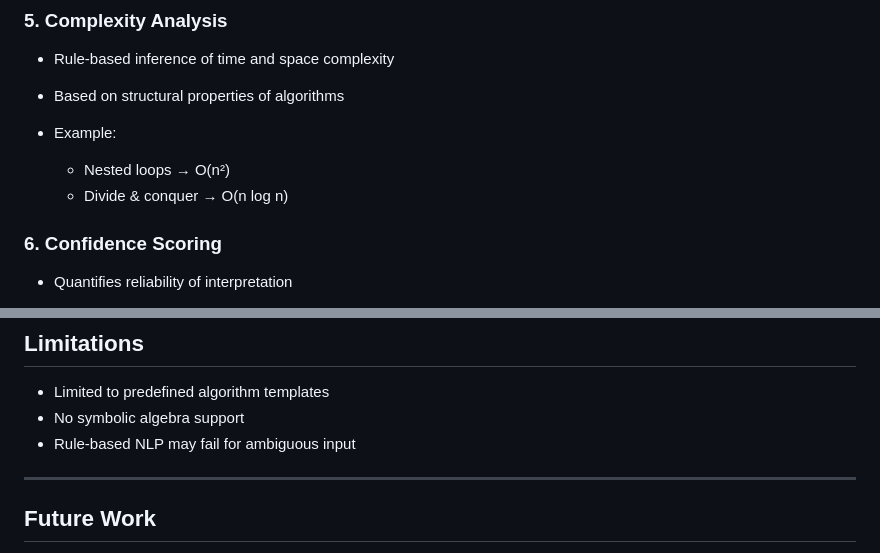
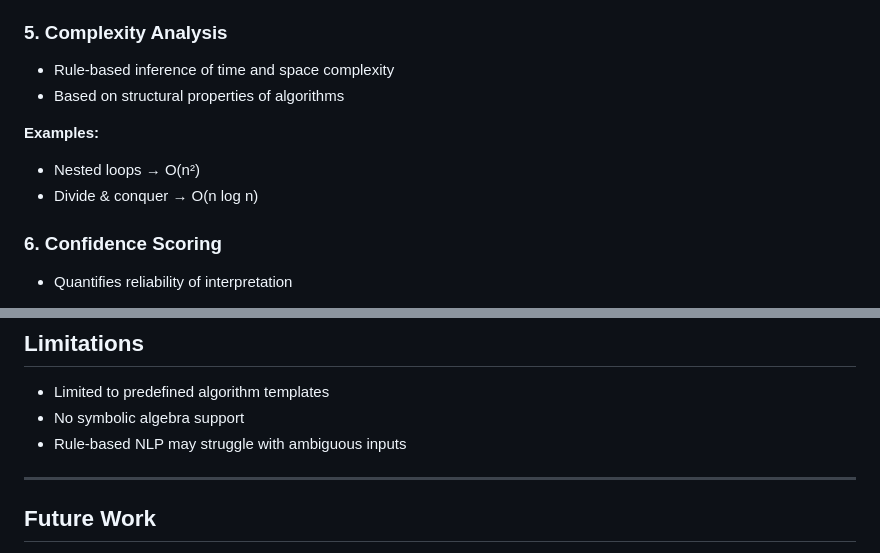
Before and after one commit to thrishikav9-del/mathforge-ai, a Markdown page: README.md, 2 parts joined by grey strips. Rendered like a GitHub page.

```diff
--- a/README.md
+++ b/README.md
@@ -89,10 +95,11 @@ Supported algorithms:
 
 * Rule-based inference of time and space complexity
 * Based on structural properties of algorithms
-* Example:
 
-  * Nested loops → O(n²)
-  * Divide & conquer → O(n log n)
+**Examples:**
+
+* Nested loops → O(n²)
+* Divide & conquer → O(n log n)
 
 ### 6. Confidence Scoring
 
@@ -194,7 +222,7 @@ Output:
 
 * Limited to predefined algorithm templates
 * No symbolic algebra support
-* Rule-based NLP may fail for ambiguous input
+* Rule-based NLP may struggle with ambiguous inputs
 
 ---
 
```
Also changed, not shown: other parts of README.md (+67 -28 lines).
